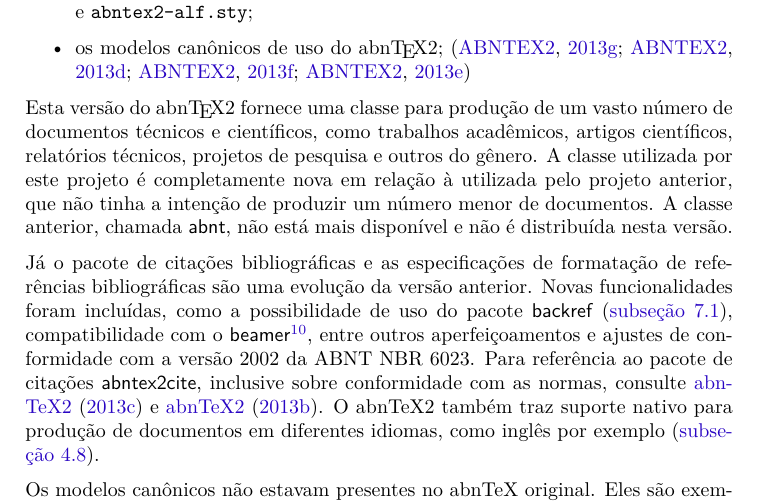
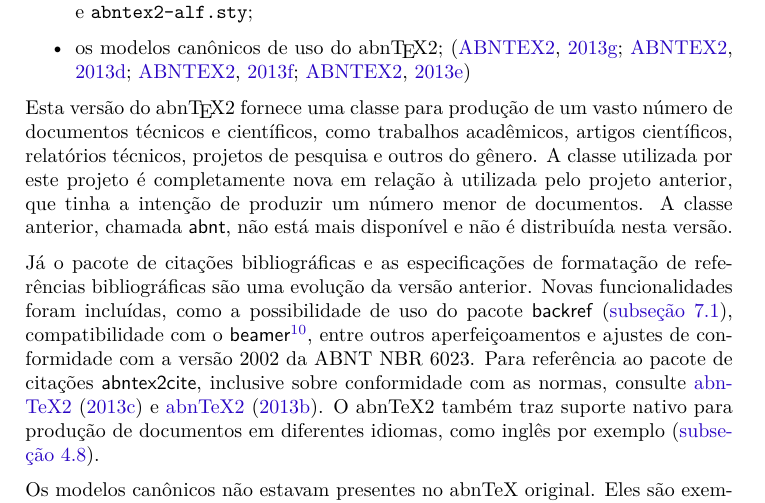
Before and after one commit to abntex/abntex2, a LaTeX thesis (doc/latex/abntex2/abntex2.tex): part of page 6 of 38, cut so that both start at the same text. Compiled offline with XeLaTeX; a missing font is replaced by an installed copy or a similar font.

Commit message:
Adiciona o patch de wagner@admwagner.com.b

```diff
--- a/doc/latex/abntex2/abntex2.tex
+++ b/doc/latex/abntex2/abntex2.tex
@@ -418,7 +421,7 @@ Esta versão do \abnTeX2 fornece uma classe para produção de um vasto número
 documentos técnicos e científicos, como trabalhos acadêmicos, artigos científicos,
 relatórios técnicos, projetos de pesquisa e outros do gênero. A classe utilizada
 por este projeto é completamente nova em relação à utilizada pelo projeto
-anterior, que não tinha a intenção de produzir um número menor de documentos.
+anterior, que tinha a intenção de produzir um número menor de documentos.
 A classe anterior, chamada \textsf{abnt}, não está mais disponível e não é
 distribuída nesta versão.
 
```
Also changed, not shown: doc/latex/abntex2/abntex2.tex (3 more changed lines), 1 other file.
